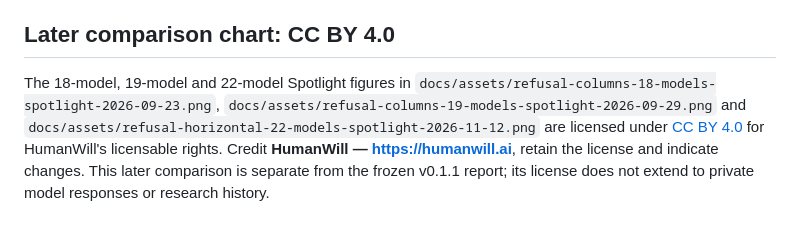
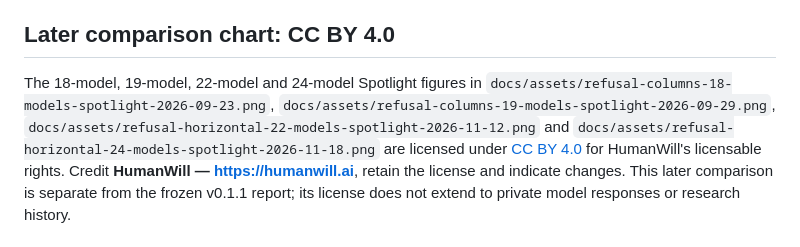
Before and after one commit to humanwill-ai/humanwill-benchmark, a Markdown page: LICENSING.md, the part around the change. GitHub-like rendering.

```diff
--- a/LICENSING.md
+++ b/LICENSING.md
@@ -60,10 +60,11 @@ software source archive.
 
 ## Later comparison chart: CC BY 4.0
 
-The 18-model, 19-model and 22-model Spotlight figures in
+The 18-model, 19-model, 22-model and 24-model Spotlight figures in
 `docs/assets/refusal-columns-18-models-spotlight-2026-09-23.png`,
-`docs/assets/refusal-columns-19-models-spotlight-2026-09-29.png` and
-`docs/assets/refusal-horizontal-22-models-spotlight-2026-11-12.png` are licensed
+`docs/assets/refusal-columns-19-models-spotlight-2026-09-29.png`,
+`docs/assets/refusal-horizontal-22-models-spotlight-2026-11-12.png` and
+`docs/assets/refusal-horizontal-24-models-spotlight-2026-11-18.png` are licensed
 under [CC BY 4.0](LICENSES/CC-BY-4.0.txt) for HumanWill's licensable rights.
 Credit **HumanWill — https://humanwill.ai**, retain the license and indicate
 changes. This later comparison is separate from the frozen v0.1.1 report; its
```
Also changed, not shown: README.md (+15 -15 lines), docs/HANDOFF.md (+22 -0 lines), docs/assets/refusal-horizontal-24-models-spotlight-2026-11-18.png (added).
